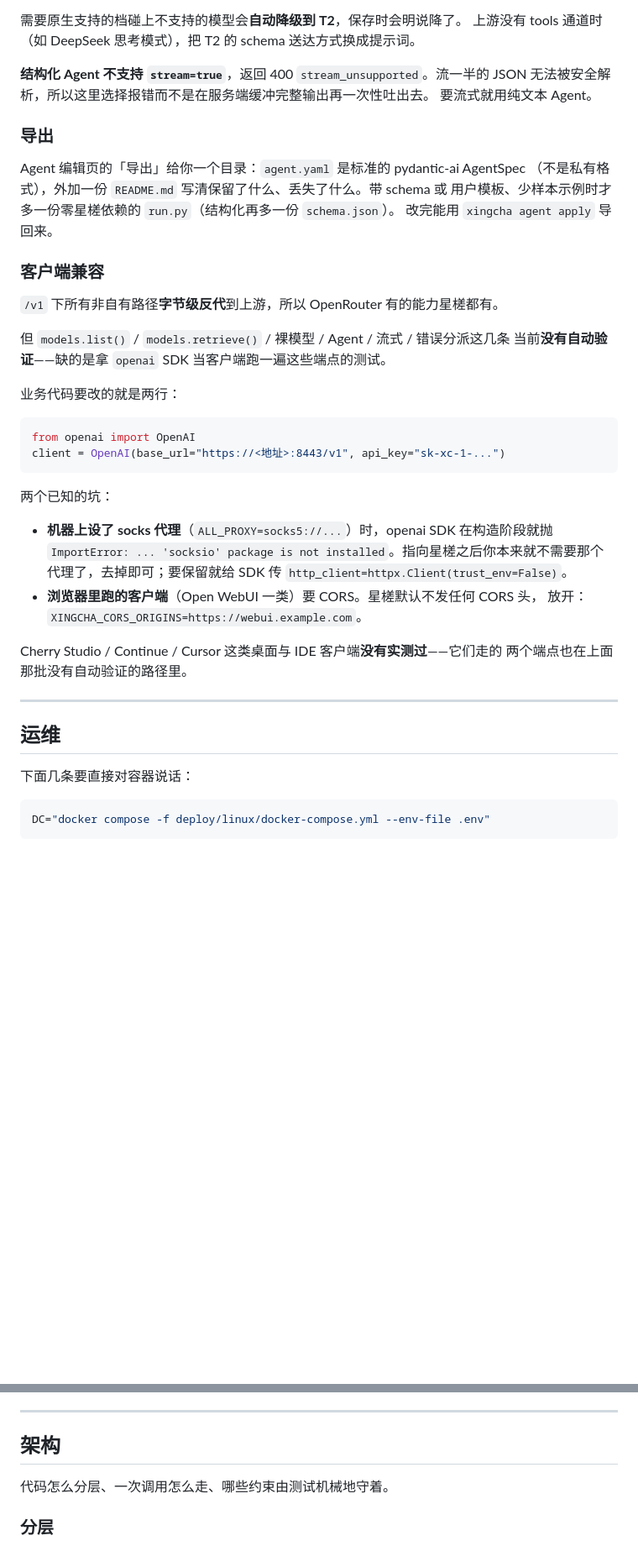
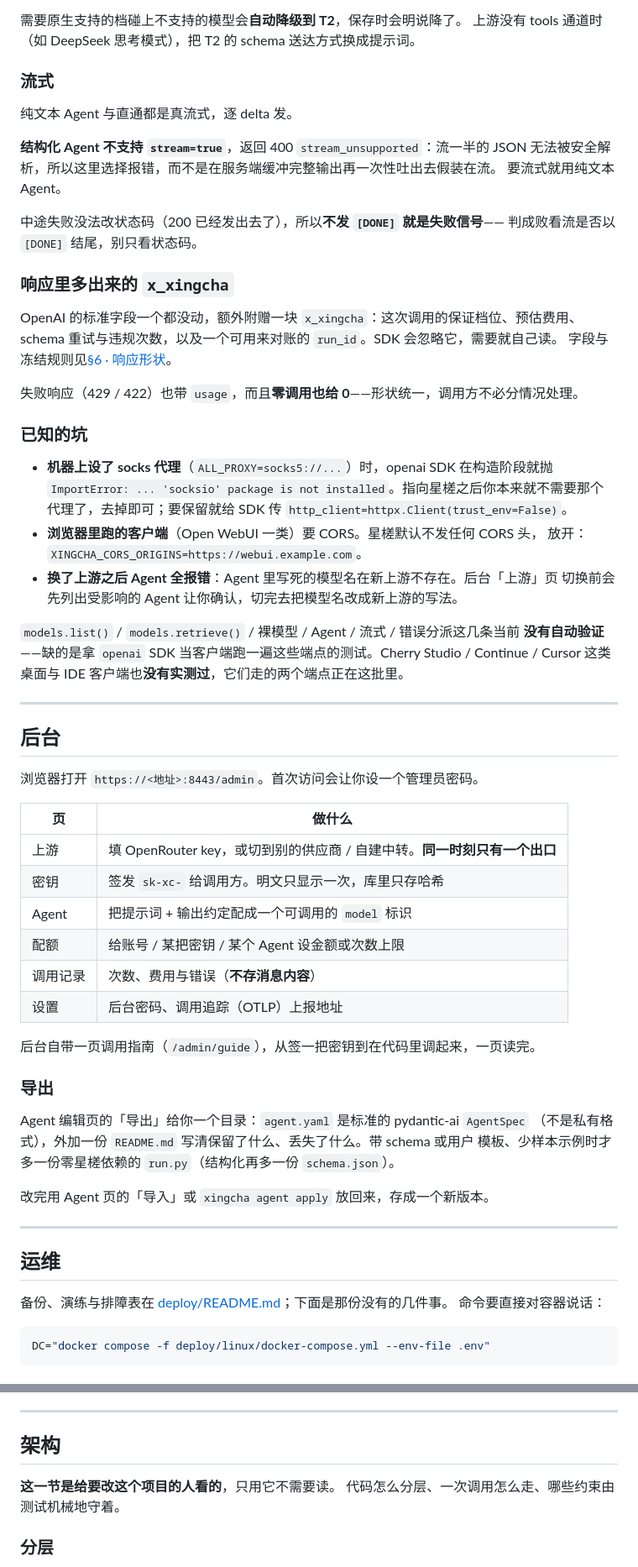
Before and after one commit to yuanqimanong/xingcha, a Markdown page: README.md, 2 parts joined by grey strips. Shown at 84% size. GitHub-like rendering; blank space fills up the shorter version.

````diff
--- a/README.md
+++ b/README.md
@@ -97,48 +123,70 @@ cd xingcha
 需要原生支持的档碰上不支持的模型会**自动降级到 T2**，保存时会明说降了。
 上游没有 tools 通道时（如 DeepSeek 思考模式），把 T2 的 schema 送达方式换成提示词。
 
-**结构化 Agent 不支持 `stream=true`**，返回 400 `stream_unsupported`。流一半的 JSON
-无法被安全解析，所以这里选择报错而不是在服务端缓冲完整输出再一次性吐出去。
+### 流式
+
+纯文本 Agent 与直通都是真流式，逐 delta 发。
+
+**结构化 Agent 不支持 `stream=true`**，返回 400 `stream_unsupported`：流一半的 JSON
+无法被安全解析，所以这里选择报错，而不是在服务端缓冲完整输出再一次性吐出去假装在流。
 要流式就用纯文本 Agent。
 
-### 导出
+中途失败没法改状态码（200 已经发出去了），所以**不发 `[DONE]` 就是失败信号**——
+判成败看流是否以 `[DONE]` 结尾，别只看状态码。
 
-Agent 编辑页的「导出」给你一个目录：`agent.yaml` 是标准的 pydantic-ai AgentSpec
-（不是私有格式），外加一份 `README.md` 写清保留了什么、丢失了什么。带 schema 或
-用户模板、少样本示例时才多一份零星槎依赖的 `run.py`（结构化再多一份
-`schema.json`）。
-改完能用 `xingcha agent apply` 导回来。
+### 响应里多出来的 `x_xingcha`
 
-### 客户端兼容
+OpenAI 的标准字段一个都没动，额外附赠一块 `x_xingcha`：这次调用的保证档位、预估费用、
+schema 重试与违规次数，以及一个可用来对账的 `run_id`。SDK 会忽略它，需要就自己读。
+字段与冻结规则见[§6 · 响应形状](#6--响应形状)。
 
-`/v1` 下所有非自有路径**字节级反代**到上游，所以 OpenRouter 有的能力星槎都有。
+失败响应（429 / 422）也带 `usage`，而且**零调用也给 0**——形状统一，调用方不必分情况处理。
 
-但 `models.list()` / `models.retrieve()` / 裸模型 / Agent / 流式 / 错误分派这几条
-当前**没有自动验证**——缺的是拿 `openai` SDK 当客户端跑一遍这些端点的测试。
-
-业务代码要改的就是两行：
-
-```python
-from openai import OpenAI
-client = OpenAI(base_url="https://<地址>:8443/v1", api_key="sk-xc-1-...")
-```
-
-两个已知的坑：
+### 已知的坑
 
 - **机器上设了 socks 代理**（`ALL_PROXY=socks5://...`）时，openai SDK 在构造阶段就抛
   `ImportError: ... 'socksio' package is not installed`。指向星槎之后你本来就不需要那个
   代理了，去掉即可；要保留就给 SDK 传 `http_client=httpx.Client(trust_env=False)`。
 - **浏览器里跑的客户端**（Open WebUI 一类）要 CORS。星槎默认不发任何 CORS 头，
   放开：`XINGCHA_CORS_ORIGINS=https://webui.example.com`。
+- **换了上游之后 Agent 全报错**：Agent 里写死的模型名在新上游不存在。后台「上游」页
+  切换前会先列出受影响的 Agent 让你确认，切完去把模型名改成新上游的写法。
 
-Cherry Studio / Continue / Cursor 这类桌面与 IDE 客户端**没有实测过**——它们走的
-两个端点也在上面那批没有自动验证的路径里。
+`models.list()` / `models.retrieve()` / 裸模型 / Agent / 流式 / 错误分派这几条当前
+**没有自动验证**——缺的是拿 `openai` SDK 当客户端跑一遍这些端点的测试。Cherry Studio /
+Continue / Cursor 这类桌面与 IDE 客户端也**没有实测过**，它们走的两个端点正在这批里。
+
+---
+
+## 后台
+
+浏览器打开 `https://<地址>:8443/admin`。首次访问会让你设一个管理员密码。
+
+| 页 | 做什么 |
+|---|---|
+| 上游 | 填 OpenRouter key，或切到别的供应商 / 自建中转。**同一时刻只有一个出口** |
+| 密钥 | 签发 `sk-xc-` 给调用方。明文只显示一次，库里只存哈希 |
+| Agent | 把提示词 + 输出约定配成一个可调用的 `model` 标识 |
+| 配额 | 给账号 / 某把密钥 / 某个 Agent 设金额或次数上限 |
+| 调用记录 | 次数、费用与错误（**不存消息内容**） |
+| 设置 | 后台密码、调用追踪（OTLP）上报地址 |
+
+后台自带一页调用指南（`/admin/guide`），从签一把密钥到在代码里调起来，一页读完。
+
+### 导出
+
+Agent 编辑页的「导出」给你一个目录：`agent.yaml` 是标准的 pydantic-ai `AgentSpec`
+（不是私有格式），外加一份 `README.md` 写清保留了什么、丢失了什么。带 schema 或用户
+模板、少样本示例时才多一份零星槎依赖的 `run.py`（结构化再多一份 `schema.json`）。
+
+改完用 Agent 页的「导入」或 `xingcha agent apply` 放回来，存成一个新版本。
 
 ---
 
 ## 运维
 
-下面几条要直接对容器说话：
+备份、演练与排障表在 [deploy/README.md](deploy/README.md)；下面是那份没有的几件事。
+命令要直接对容器说话：
 
 ```bash
 DC="docker compose -f deploy/linux/docker-compose.yml --env-file .env"
@@ -439,6 +488,7 @@ slug 是**全局**唯一命名空间（`agent.slug` 有 UNIQUE 约束），不
 
 ## 架构
 
+**这一节是给要改这个项目的人看的**，只用它不需要读。
 代码怎么分层、一次调用怎么走、哪些约束由测试机械地守着。
 
 ### 分层
````
Also changed, not shown: other parts of README.md (+70 -43 lines), deploy/README.md (+17 -6 lines).
